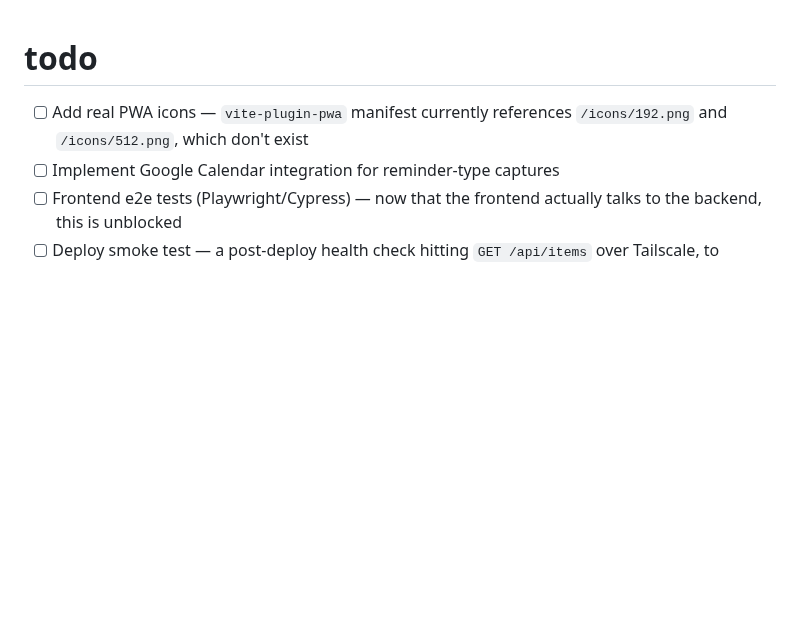
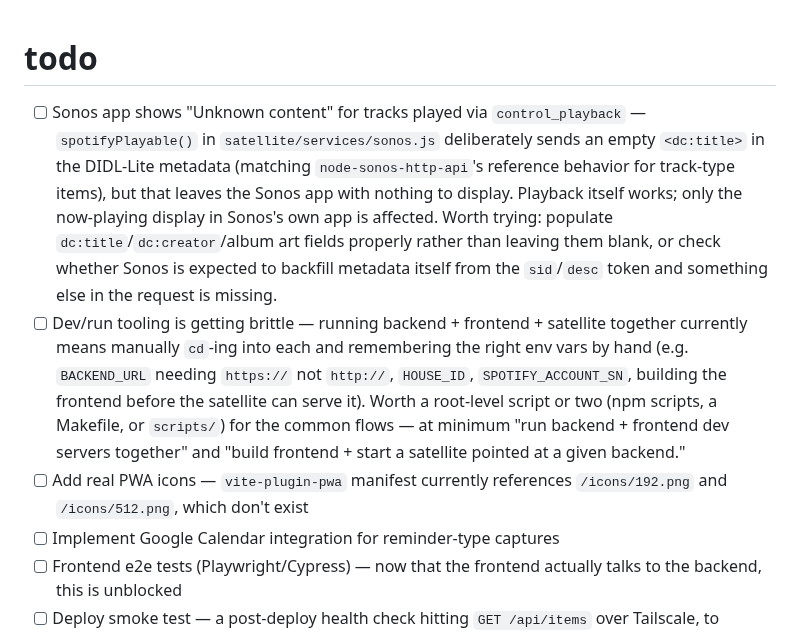
Before and after one commit to squaremo/capture, a Markdown page: TODO.md, the part around the change. Rendered like a GitHub page; blank space fills up the shorter version.

Commit message:
Add two TODOs: Sonos "Unknown content", dev tooling
- Sonos app shows "Unknown content" for tracks played via
  control_playback — playback works, only the app's own display is
  affected. Likely the empty dc:title in spotifyPlayable()'s DIDL-Lite.
- Running backend/frontend/satellite together is brittle manual
  cd-and-remember-env-vars work (BACKEND_URL's http/https mixup being
  the most recent example) — worth root-level scripts for the common
  flows.

Co-Authored-By: Claude Sonnet 5 <noreply@anthropic.com>
Claude-Session: https://claude.ai/code/session_011njrgqaHTGiDT58aoPaJuc

```diff
--- a/TODO.md
+++ b/TODO.md
@@ -1,5 +1,7 @@
 # todo
 
+- [ ] Sonos app shows "Unknown content" for tracks played via `control_playback` — `spotifyPlayable()` in `satellite/services/sonos.js` deliberately sends an empty `<dc:title>` in the DIDL-Lite metadata (matching `node-sonos-http-api`'s reference behavior for track-type items), but that leaves the Sonos app with nothing to display. Playback itself works; only the now-playing display in Sonos's own app is affected. Worth trying: populate `dc:title`/`dc:creator`/album art fields properly rather than leaving them blank, or check whether Sonos is expected to backfill metadata itself from the `sid`/`desc` token and something else in the request is missing.
+- [ ] Dev/run tooling is getting brittle — running backend + frontend + satellite together currently means manually `cd`-ing into each and remembering the right env vars by hand (e.g. `BACKEND_URL` needing `https://` not `http://`, `HOUSE_ID`, `SPOTIFY_ACCOUNT_SN`, building the frontend before the satellite can serve it). Worth a root-level script or two (npm scripts, a Makefile, or `scripts/`) for the common flows — at minimum "run backend + frontend dev servers together" and "build frontend + start a satellite pointed at a given backend."
 - [ ] Add real PWA icons — `vite-plugin-pwa` manifest currently references `/icons/192.png` and `/icons/512.png`, which don't exist
 - [ ] Implement Google Calendar integration for reminder-type captures
 - [ ] Frontend e2e tests (Playwright/Cypress) — now that the frontend actually talks to the backend, this is unblocked
```
